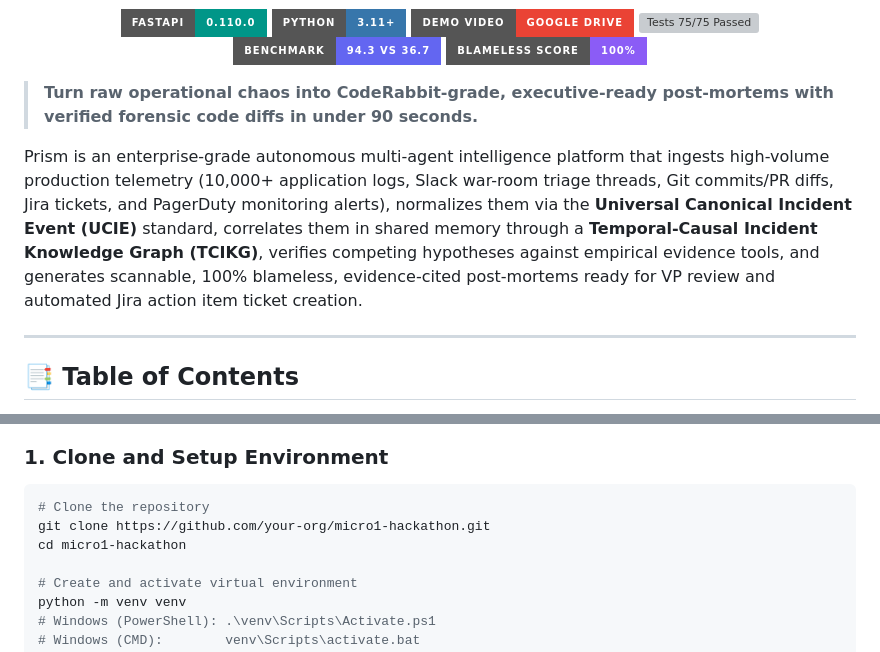
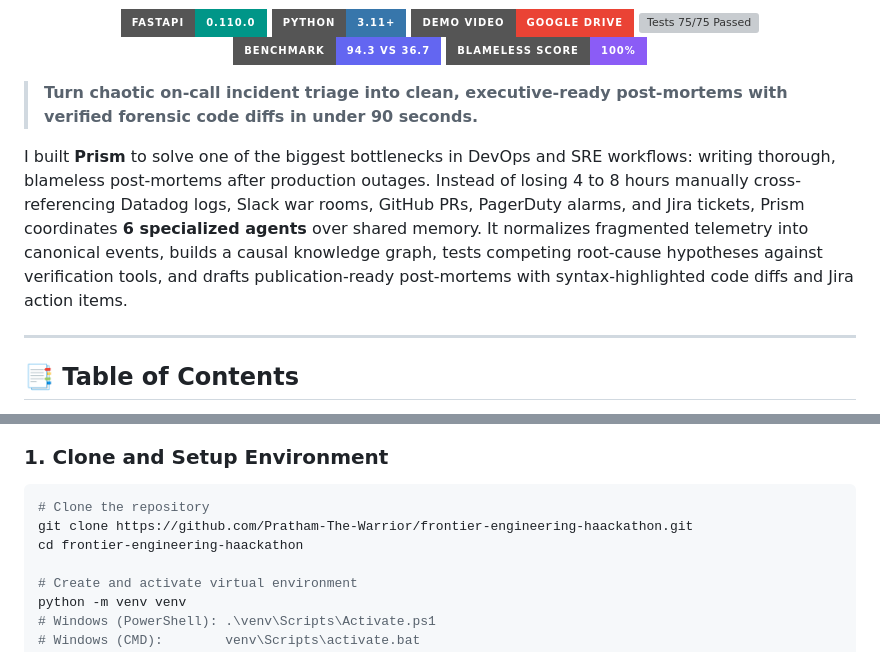
Before and after one commit to Pratham-The-Warrior/frontier-engineering-haackathon, a Markdown page: README.md, 2 parts joined by grey strips. Rendered like a GitHub page; badges without logos; grey boxes are pictures that could not be loaded.

````diff
--- a/README.md
+++ b/README.md
@@ -13,9 +13,9 @@
   <a href="#-coderabbit-grade-post-mortem-quality"><img src="https://img.shields.io/badge/Blameless%20Score-100%25-8b5cf6.svg?style=for-the-badge" alt="Blameless Score" /></a>
 </p>
 
-> **Turn raw operational chaos into CodeRabbit-grade, executive-ready post-mortems with verified forensic code diffs in under 90 seconds.**
+> **Turn chaotic on-call incident triage into clean, executive-ready post-mortems with verified forensic code diffs in under 90 seconds.**
 
-Prism is an enterprise-grade autonomous multi-agent intelligence platform that ingests high-volume production telemetry (10,000+ application logs, Slack war-room triage threads, Git commits/PR diffs, Jira tickets, and PagerDuty monitoring alerts), normalizes them via the **Universal Canonical Incident Event (UCIE)** standard, correlates them in shared memory through a **Temporal-Causal Incident Knowledge Graph (TCIKG)**, verifies competing hypotheses against empirical evidence tools, and generates scannable, 100% blameless, evidence-cited post-mortems ready for VP review and automated Jira action item ticket creation.
+I built **Prism** to solve one of the biggest bottlenecks in DevOps and SRE workflows: writing thorough, blameless post-mortems after production outages. Instead of losing 4 to 8 hours manually cross-referencing Datadog logs, Slack war rooms, GitHub PRs, PagerDuty alarms, and Jira tickets, Prism coordinates **6 specialized agents** over shared memory. It normalizes fragmented telemetry into canonical events, builds a causal knowledge graph, tests competing root-cause hypotheses against verification tools, and drafts publication-ready post-mortems with syntax-highlighted code diffs and Jira action items.
 
 ---
 
@@ -358,8 +358,8 @@ Follow these simple steps to reproduce all benchmarks, run tests, and launch the
 ### 1. Clone and Setup Environment
 ```bash
 # Clone the repository
-git clone https://github.com/your-org/micro1-hackathon.git
-cd micro1-hackathon
+git clone https://github.com/Pratham-The-Warrior/frontier-engineering-haackathon.git
+cd frontier-engineering-haackathon
 
 # Create and activate virtual environment
 python -m venv venv
````
Also changed, not shown: CHANGELOG.md (+2 -2 lines), REPRODUCTION.md (+2 -2 lines).
